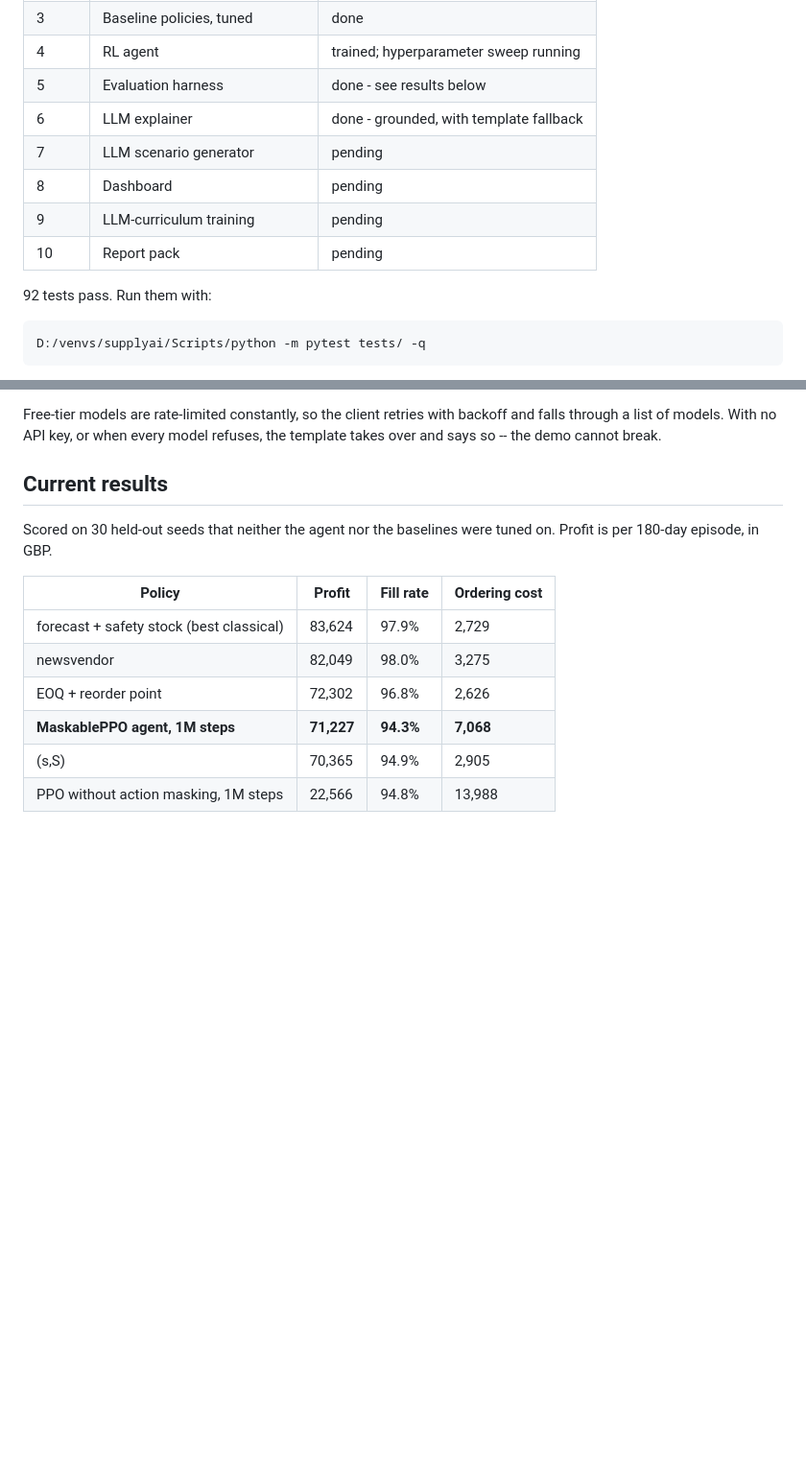
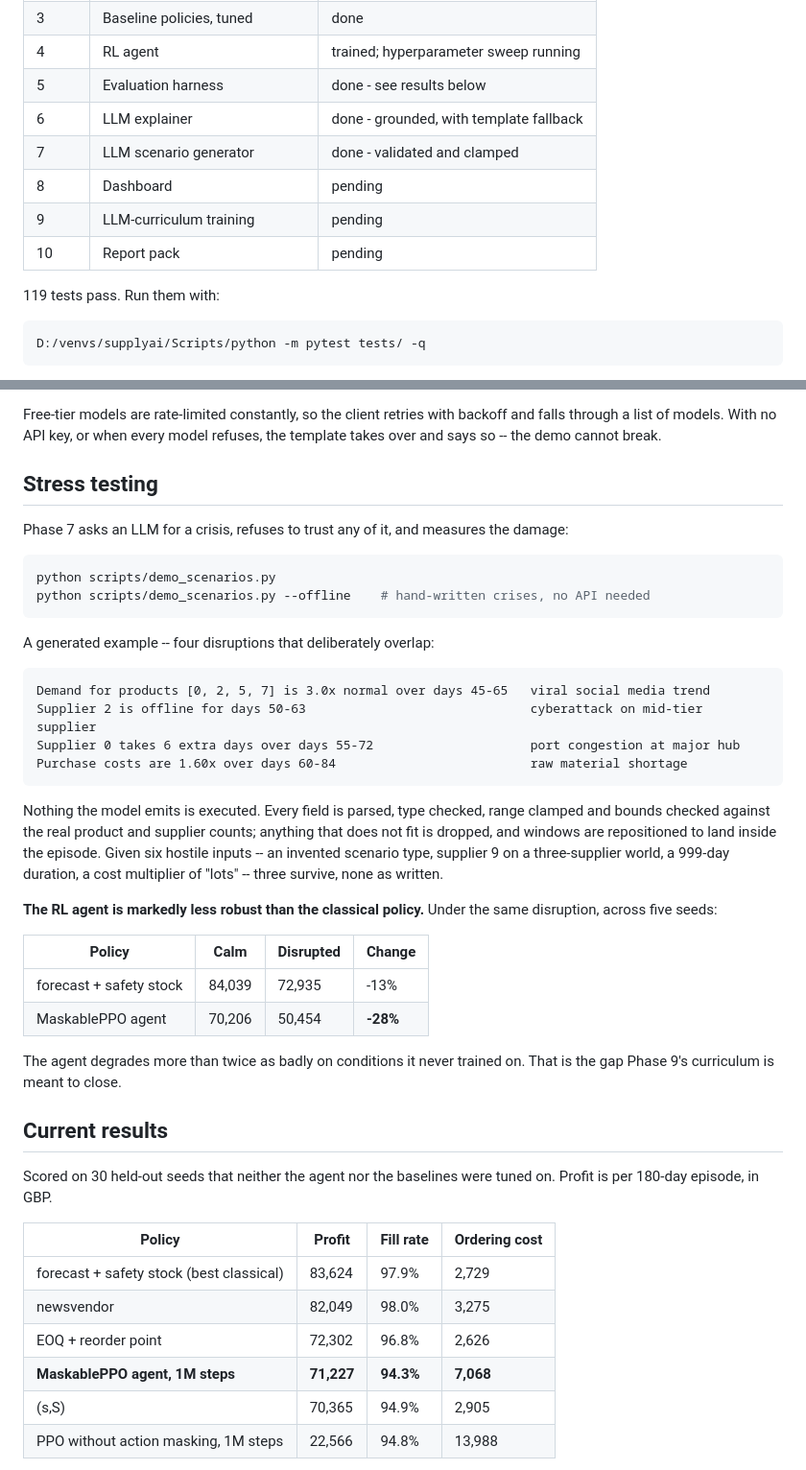
Before and after one commit to KJSK-Koushik/Supply-AI-RL-Explainable-supply-chain-Optimisation, a Markdown page: README.md, 2 parts joined by grey strips. Shown at 96% size. Rendered like a GitHub page; blank space fills up the shorter version.

Commit message:
Record Phase 7, including the robustness gap it exposed

````diff
--- a/README.md
+++ b/README.md
@@ -108,12 +108,12 @@ reports/     write-ups and figures for submission
 | 4 | RL agent | trained; hyperparameter sweep running |
 | 5 | Evaluation harness | done - see results below |
 | 6 | LLM explainer | done - grounded, with template fallback |
-| 7 | LLM scenario generator | pending |
+| 7 | LLM scenario generator | done - validated and clamped |
 | 8 | Dashboard | pending |
 | 9 | LLM-curriculum training | pending |
 | 10 | Report pack | pending |
 
-92 tests pass. Run them with:
+119 tests pass. Run them with:
 
 ```bash
 D:/venvs/supplyai/Scripts/python -m pytest tests/ -q
@@ -149,6 +149,43 @@ deterministic template.
 Free-tier models are rate-limited constantly, so the client retries with
 backoff and falls through a list of models. With no API key, or when every
 model refuses, the template takes over and says so -- the demo cannot break.
+
+## Stress testing
+
+Phase 7 asks an LLM for a crisis, refuses to trust any of it, and measures the
+damage:
+
+```bash
+python scripts/demo_scenarios.py
+python scripts/demo_scenarios.py --offline    # hand-written crises, no API needed
+```
+
+A generated example -- four disruptions that deliberately overlap:
+
+```
+Demand for products [0, 2, 5, 7] is 3.0x normal over days 45-65   viral social media trend
+Supplier 2 is offline for days 50-63                              cyberattack on mid-tier supplier
+Supplier 0 takes 6 extra days over days 55-72                     port congestion at major hub
+Purchase costs are 1.60x over days 60-84                          raw material shortage
+```
+
+Nothing the model emits is executed. Every field is parsed, type checked,
+range clamped and bounds checked against the real product and supplier counts;
+anything that does not fit is dropped, and windows are repositioned to land
+inside the episode. Given six hostile inputs -- an invented scenario type,
+supplier 9 on a three-supplier world, a 999-day duration, a cost multiplier of
+"lots" -- three survive, none as written.
+
+**The RL agent is markedly less robust than the classical policy.** Under the
+same disruption, across five seeds:
+
+| Policy | Calm | Disrupted | Change |
+|---|---|---|---|
+| forecast + safety stock | 84,039 | 72,935 | -13% |
+| MaskablePPO agent | 70,206 | 50,454 | **-28%** |
+
+The agent degrades more than twice as badly on conditions it never trained on.
+That is the gap Phase 9's curriculum is meant to close.
 
 ## Current results
 
````
